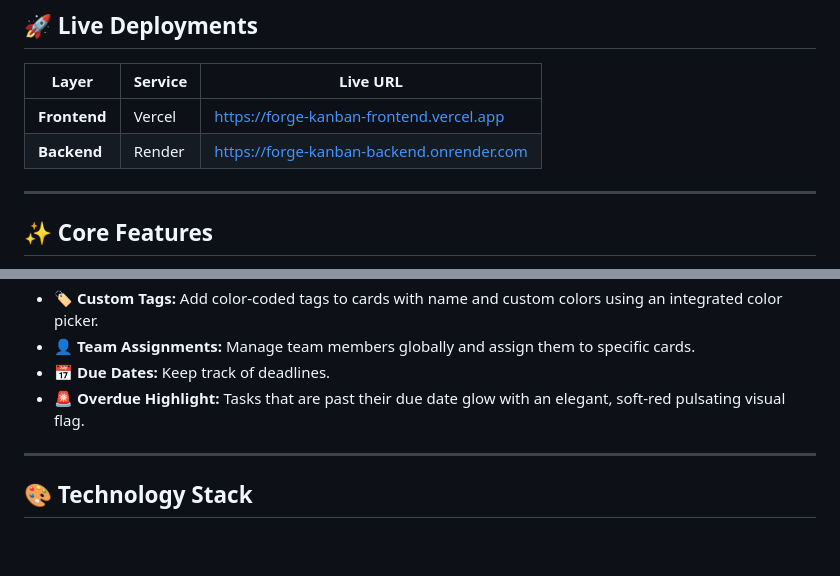
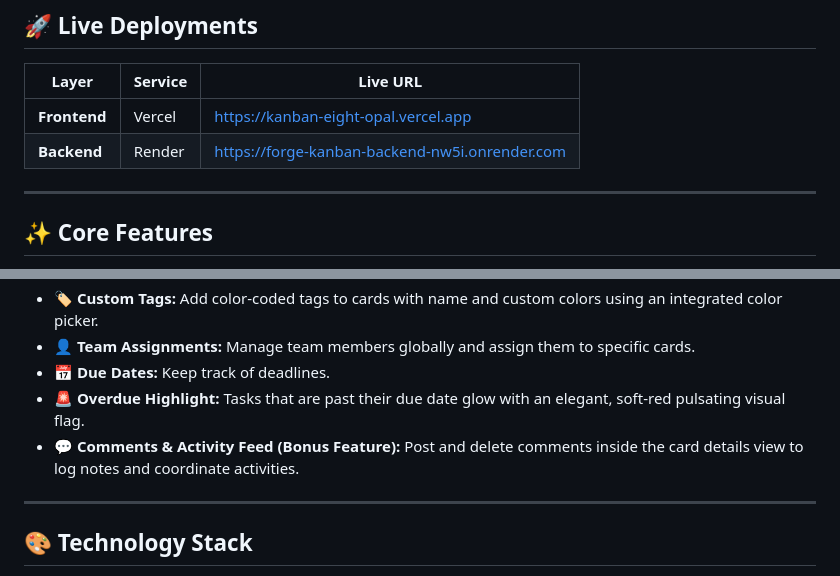
Before and after one commit to thunderrbox/forge-kanban, a Markdown page: README.md, 2 parts joined by grey strips. GitHub-like rendering; blank space fills up the shorter version.

Commit message:
docs: Update README.md with live deployment links and comments feature details

```diff
--- a/README.md
+++ b/README.md
@@ -7,8 +7,8 @@
 ## 🚀 Live Deployments
 | Layer | Service | Live URL |
 |---|---|---|
-| **Frontend** | Vercel | [https://forge-kanban-frontend.vercel.app](https://forge-kanban-frontend.vercel.app) |
-| **Backend** | Render | [https://forge-kanban-backend.onrender.com](https://forge-kanban-backend.onrender.com) |
+| **Frontend** | Vercel | [https://kanban-eight-opal.vercel.app](https://kanban-eight-opal.vercel.app) |
+| **Backend** | Render | [https://forge-kanban-backend-nw5i.onrender.com](https://forge-kanban-backend-nw5i.onrender.com) |
 
 ---
 
@@ -21,6 +21,7 @@
 - 👤 **Team Assignments:** Manage team members globally and assign them to specific cards.
 - 📅 **Due Dates:** Keep track of deadlines.
 - 🚨 **Overdue Highlight:** Tasks that are past their due date glow with an elegant, soft-red pulsating visual flag.
+- 💬 **Comments & Activity Feed (Bonus Feature):** Post and delete comments inside the card details view to log notes and coordinate activities.
 
 ---
 
```
